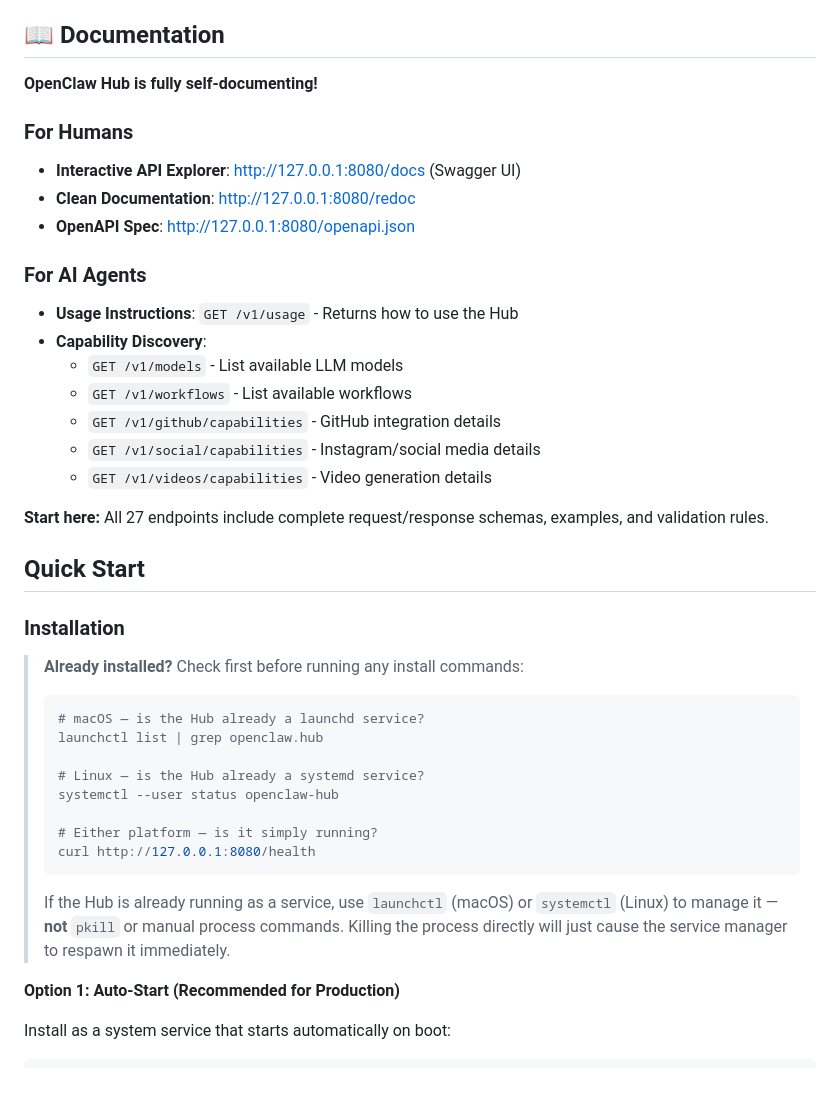
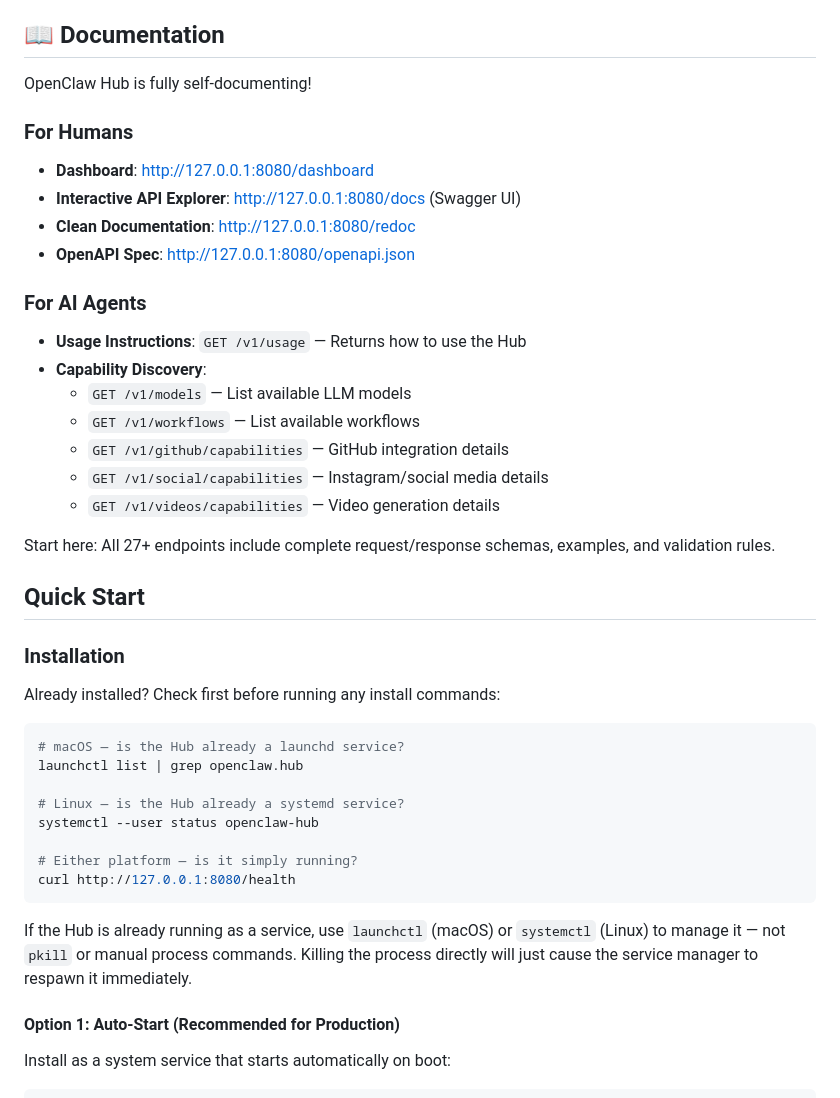
Before and after one commit to openclaw-community/openclaw-hub, a Markdown page: README.md, the part around one of its changes. Rendered like a GitHub page.

````diff
--- a/README.md
+++ b/README.md
@@ -32,42 +33,47 @@
 
 ## 📖 Documentation
 
-**OpenClaw Hub is fully self-documenting!**
+OpenClaw Hub is fully self-documenting!
 
 ### For Humans
+
+- **Dashboard**: http://127.0.0.1:8080/dashboard
 - **Interactive API Explorer**: http://127.0.0.1:8080/docs (Swagger UI)
 - **Clean Documentation**: http://127.0.0.1:8080/redoc
 - **OpenAPI Spec**: http://127.0.0.1:8080/openapi.json
 
 ### For AI Agents
-- **Usage Instructions**: `GET /v1/usage` - Returns how to use the Hub
+
+- **Usage Instructions**: `GET /v1/usage` — Returns how to use the Hub
 - **Capability Discovery**:
-  - `GET /v1/models` - List available LLM models
-  - `GET /v1/workflows` - List available workflows
-  - `GET /v1/github/capabilities` - GitHub integration details
-  - `GET /v1/social/capabilities` - Instagram/social media details
-  - `GET /v1/videos/capabilities` - Video generation details
+  - `GET /v1/models` — List available LLM models
+  - `GET /v1/workflows` — List available workflows
+  - `GET /v1/github/capabilities` — GitHub integration details
+  - `GET /v1/social/capabilities` — Instagram/social media details
+  - `GET /v1/videos/capabilities` — Video generation details
 
-**Start here:** All 27 endpoints include complete request/response schemas, examples, and validation rules.
+Start here: All 27+ endpoints include complete request/response schemas, examples, and validation rules.
 
 ## Quick Start
 
 ### Installation
 
-> **Already installed?** Check first before running any install commands:
-> ```bash
-> # macOS — is the Hub already a launchd service?
-> launchctl list | grep openclaw.hub
->
-> # Linux — is the Hub already a systemd service?
-> systemctl --user status openclaw-hub
->
-> # Either platform — is it simply running?
-> curl http://127.0.0.1:8080/health
-> ```
-> If the Hub is already running as a service, use `launchctl` (macOS) or `systemctl` (Linux) to manage it — **not** `pkill` or manual process commands. Killing the process directly will just cause the service manager to respawn it immediately.
+Already installed? Check first before running any install commands:
 
-**Option 1: Auto-Start (Recommended for Production)**
+```bash
+# macOS — is the Hub already a launchd service?
+launchctl list | grep openclaw.hub
+
+# Linux — is the Hub already a systemd service?
+systemctl --user status openclaw-hub
+
+# Either platform — is it simply running?
+curl http://127.0.0.1:8080/health
+```
+
+If the Hub is already running as a service, use `launchctl` (macOS) or `systemctl` (Linux) to manage it — not `pkill` or manual process commands. Killing the process directly will just cause the service manager to respawn it immediately.
+
+#### Option 1: Auto-Start (Recommended for Production)
 
 Install as a system service that starts automatically on boot:
 
````
Also changed, not shown: other parts of README.md (+84 -84 lines).
